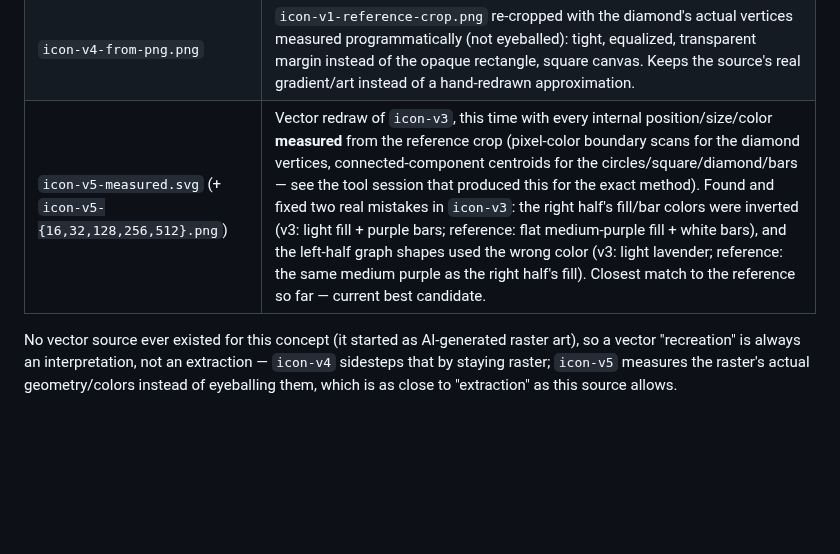
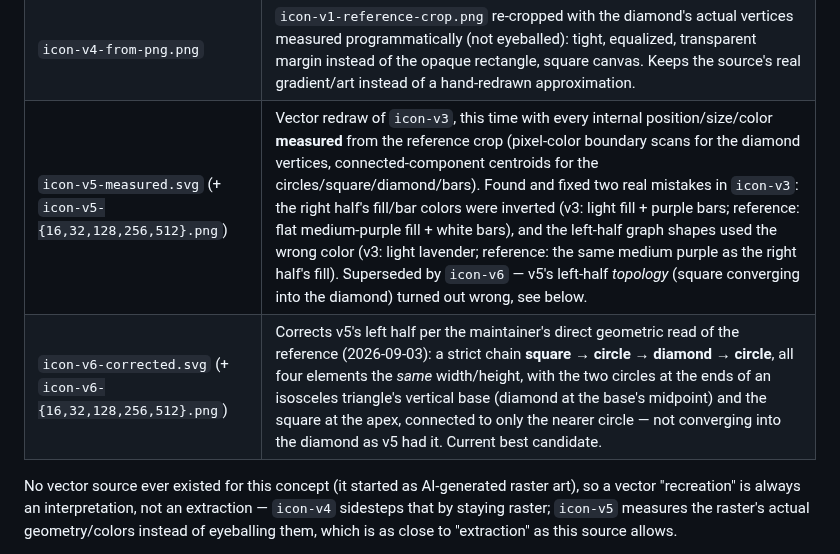
Before and after one commit to nicolasbridelance/md2nativedocx, a Markdown page: assets/icon-drafts/README.md, the part around the change. Rendered like a GitHub page; blank space fills up the shorter version.

Commit message:
chore: fix icon left-half topology per maintainer's geometric read
v5 had the square converging into the small diamond's top vertex.
Maintainer's direct read of the reference: a strict chain square ->
circle -> diamond -> circle, all four elements the same size, with the
two circles at the ends of an isosceles triangle's vertical base
(diamond at the midpoint) and the square at the apex, wired to only the
nearer circle. icon-v6-corrected.svg implements that; icon-v5 kept for
history.

Co-Authored-By: Claude Sonnet 5 <noreply@anthropic.com>

```diff
--- a/assets/icon-drafts/README.md
+++ b/assets/icon-drafts/README.md
@@ -12,7 +12,8 @@ lines on the other).
 | `icon-v1-reference-crop.png` | One tile from the mood board, isolated. Low-res (201×181), non-square, opaque background (no real transparency) — not usable as-is. |
 | `icon-v2.svg`, `icon-v3.svg` (+ preview PNGs) | Hand-authored vector redraws of the mood-board concept — hand-tuned/eyeballed coordinates, not measured against the reference crop. `icon-v3` is the closer match. |
 | `icon-v4-from-png.png` | `icon-v1-reference-crop.png` re-cropped with the diamond's actual vertices measured programmatically (not eyeballed): tight, equalized, transparent margin instead of the opaque rectangle, square canvas. Keeps the source's real gradient/art instead of a hand-redrawn approximation. |
-| `icon-v5-measured.svg` (+ `icon-v5-{16,32,128,256,512}.png`) | Vector redraw of `icon-v3`, this time with every internal position/size/color **measured** from the reference crop (pixel-color boundary scans for the diamond vertices, connected-component centroids for the circles/square/diamond/bars — see the tool session that produced this for the exact method). Found and fixed two real mistakes in `icon-v3`: the right half's fill/bar colors were inverted (v3: light fill + purple bars; reference: flat medium-purple fill + white bars), and the left-half graph shapes used the wrong color (v3: light lavender; reference: the same medium purple as the right half's fill). Closest match to the reference so far — current best candidate. |
+| `icon-v5-measured.svg` (+ `icon-v5-{16,32,128,256,512}.png`) | Vector redraw of `icon-v3`, this time with every internal position/size/color **measured** from the reference crop (pixel-color boundary scans for the diamond vertices, connected-component centroids for the circles/square/diamond/bars). Found and fixed two real mistakes in `icon-v3`: the right half's fill/bar colors were inverted (v3: light fill + purple bars; reference: flat medium-purple fill + white bars), and the left-half graph shapes used the wrong color (v3: light lavender; reference: the same medium purple as the right half's fill). Superseded by `icon-v6` — v5's left-half *topology* (square converging into the diamond) turned out wrong, see below. |
+| `icon-v6-corrected.svg` (+ `icon-v6-{16,32,128,256,512}.png`) | Corrects v5's left half per the maintainer's direct geometric read of the reference (2026-09-03): a strict chain **square → circle → diamond → circle**, all four elements the *same* width/height, with the two circles at the ends of an isosceles triangle's vertical base (diamond at the base's midpoint) and the square at the apex, connected to only the nearer circle — not converging into the diamond as v5 had it. Current best candidate. |
 
 No vector source ever existed for this concept (it started as AI-generated raster art), so a
 vector "recreation" is always an interpretation, not an extraction — `icon-v4` sidesteps that by
```
Also changed, not shown: assets/icon-drafts/icon-v6-128.png (added), assets/icon-drafts/icon-v6-16.png (added), assets/icon-drafts/icon-v6-256.png (added), assets/icon-drafts/icon-v6-32.png (added), assets/icon-drafts/icon-v6-512.png (added), 1 other file.
